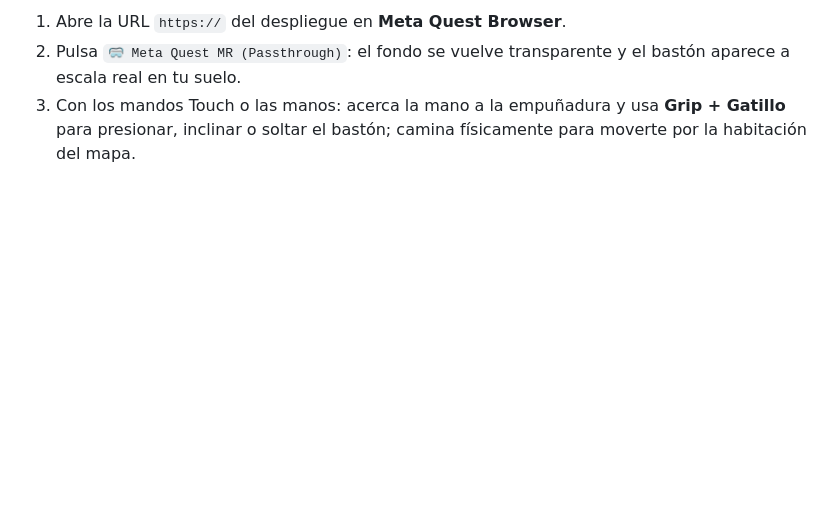
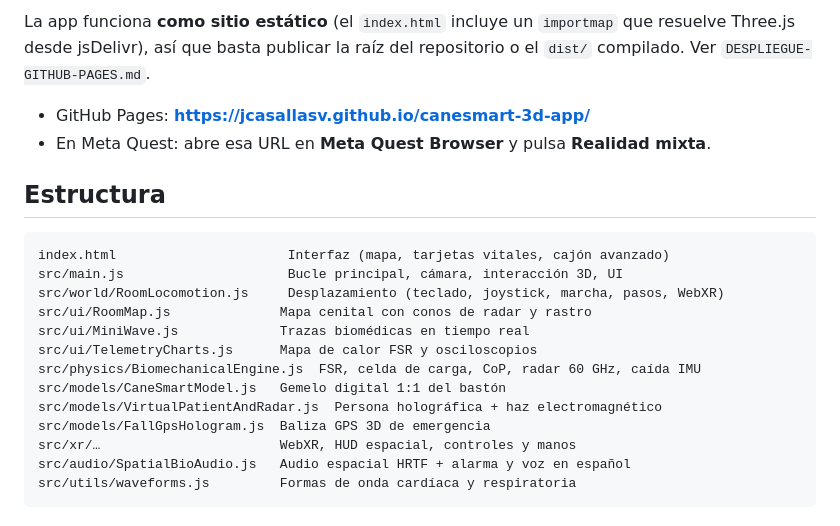
Before and after one commit to jcasallasv/canesmart-3d-app, a Markdown page: README.md, the part around the change printed below. Rendered like a GitHub page; blank space fills up the shorter version.

````diff
--- a/README.md
+++ b/README.md
@@ -61,4 +52,23 @@ npm run build    # genera dist/
 
-1. Abre la URL `https://` del despliegue en **Meta Quest Browser**.
-2. Pulsa `🥽 Meta Quest MR (Passthrough)`: el fondo se vuelve transparente y el bastón aparece a escala real en tu suelo.
-3. Con los mandos Touch o las manos: acerca la mano a la empuñadura y usa **Grip + Gatillo** para presionar, inclinar o soltar el bastón; camina físicamente para moverte por la habitación del mapa.
+La app funciona **como sitio estático** (el `index.html` incluye un `importmap` que resuelve Three.js desde jsDelivr), así que basta publicar la raíz del repositorio o el `dist/` compilado. Ver `DESPLIEGUE-GITHUB-PAGES.md`.
+
+- GitHub Pages: **https://jcasallasv.github.io/canesmart-3d-app/**
+- En Meta Quest: abre esa URL en **Meta Quest Browser** y pulsa **Realidad mixta**.
+
+## Estructura
+
+```
+index.html                      Interfaz (mapa, tarjetas vitales, cajón avanzado)
+src/main.js                     Bucle principal, cámara, interacción 3D, UI
+src/world/RoomLocomotion.js     Desplazamiento (teclado, joystick, marcha, pasos, WebXR)
+src/ui/RoomMap.js              Mapa cenital con conos de radar y rastro
+src/ui/MiniWave.js             Trazas biomédicas en tiempo real
+src/ui/TelemetryCharts.js      Mapa de calor FSR y osciloscopios
+src/physics/BiomechanicalEngine.js  FSR, celda de carga, CoP, radar 60 GHz, caída IMU
+src/models/CaneSmartModel.js   Gemelo digital 1:1 del bastón
+src/models/VirtualPatientAndRadar.js  Persona holográfica + haz electromagnético
+src/models/FallGpsHologram.js  Baliza GPS 3D de emergencia
+src/xr/…                       WebXR, HUD espacial, controles y manos
+src/audio/SpatialBioAudio.js   Audio espacial HRTF + alarma y voz en español
+src/utils/waveforms.js         Formas de onda cardíaca y respiratoria
+```
````
Also changed, not shown: other parts of README.md (+31 -40 lines), capturas/01-monitor-escritorio.png (added), capturas/02-marcha-con-baston.png (added), capturas/03-movil.png (added), capturas/04-alerta-caida-gps.png (added), capturas/05-tarjetas-vitales.png (added), 10 other files.
